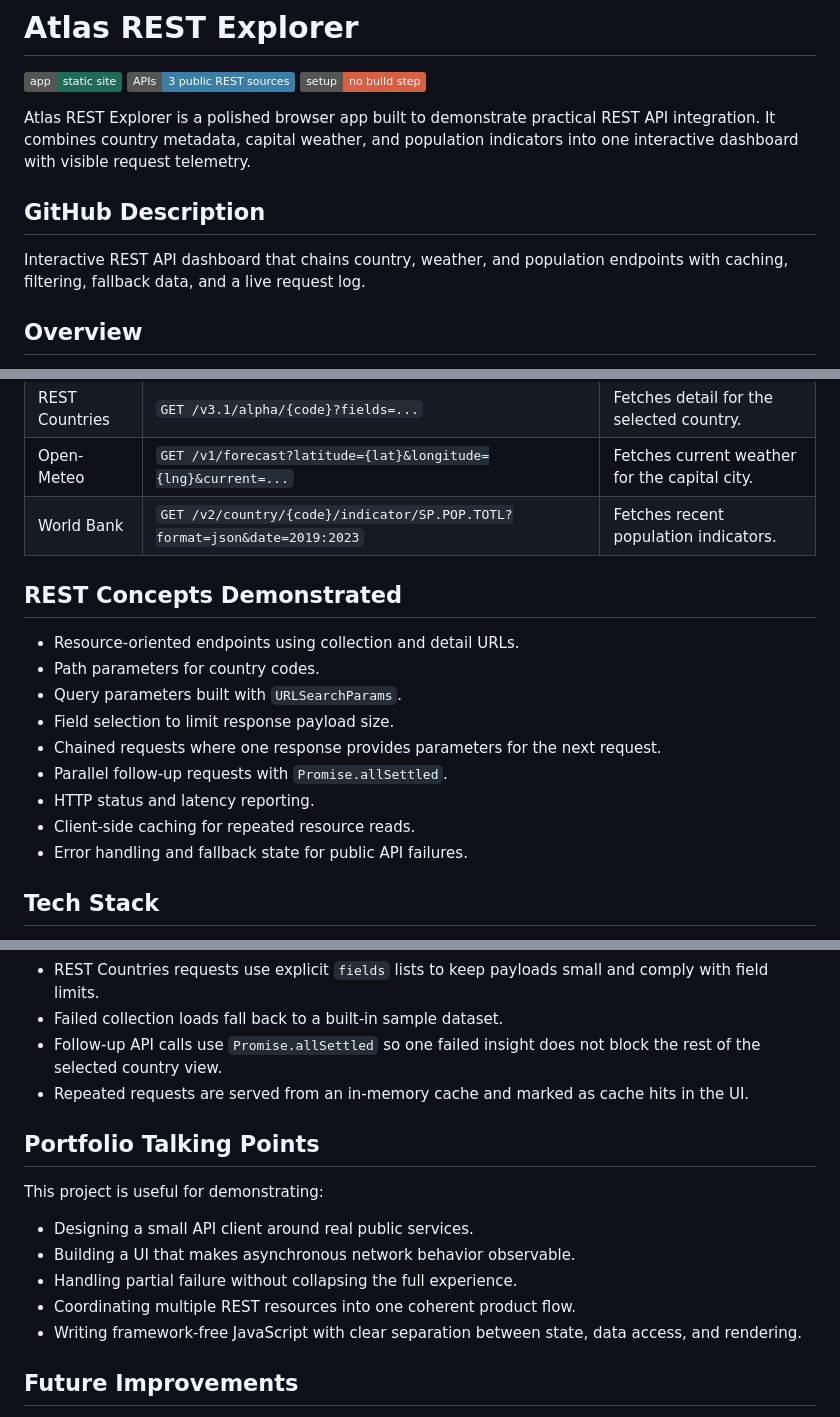
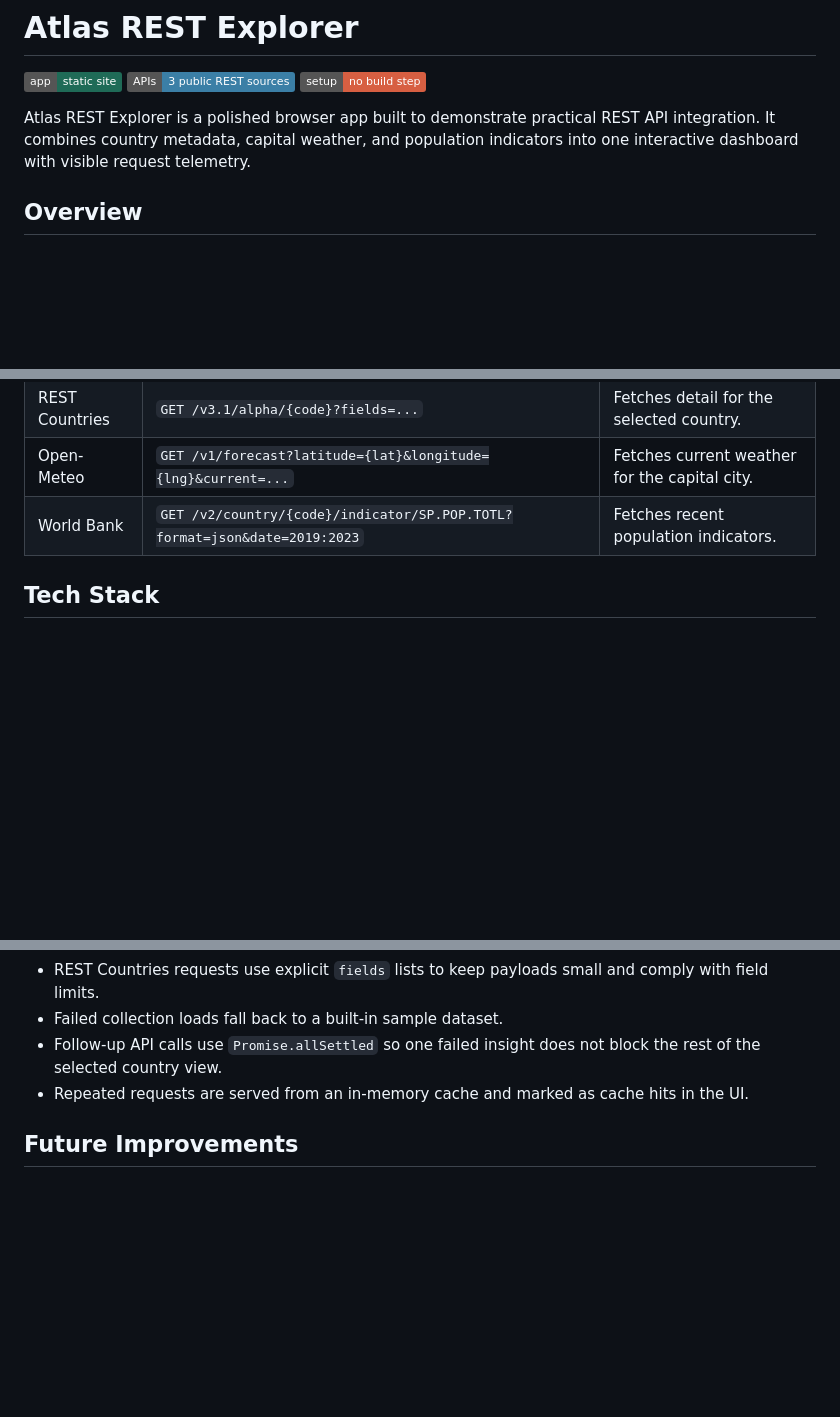
Before and after one commit to pchurchil1/Atlas-REST-Explorer, a Markdown page: README.md, 3 parts joined by grey strips. Rendered like a GitHub page; badges without logos; blank space fills up the shorter version.

```diff
--- a/README.md
+++ b/README.md
@@ -5,10 +5,6 @@
 ![No Build Step](https://img.shields.io/badge/setup-no_build_step-d75f42)
 
 Atlas REST Explorer is a polished browser app built to demonstrate practical REST API integration. It combines country metadata, capital weather, and population indicators into one interactive dashboard with visible request telemetry.
-
-## GitHub Description
-
-Interactive REST API dashboard that chains country, weather, and population endpoints with caching, filtering, fallback data, and a live request log.
 
 ## Overview
 
@@ -38,18 +34,6 @@ The interface intentionally exposes the API layer. Every request is logged with
 | REST Countries | `GET /v3.1/alpha/{code}?fields=...` | Fetches detail for the selected country. |
 | Open-Meteo | `GET /v1/forecast?latitude={lat}&longitude={lng}&current=...` | Fetches current weather for the capital city. |
 | World Bank | `GET /v2/country/{code}/indicator/SP.POP.TOTL?format=json&date=2019:2023` | Fetches recent population indicators. |
-
-## REST Concepts Demonstrated
-
-- Resource-oriented endpoints using collection and detail URLs.
-- Path parameters for country codes.
-- Query parameters built with `URLSearchParams`.
-- Field selection to limit response payload size.
-- Chained requests where one response provides parameters for the next request.
-- Parallel follow-up requests with `Promise.allSettled`.
-- HTTP status and latency reporting.
-- Client-side caching for repeated resource reads.
-- Error handling and fallback state for public API failures.
 
 ## Tech Stack
 
@@ -105,16 +89,6 @@ Public APIs can change, rate limit, or briefly fail. The app accounts for this i
 - Follow-up API calls use `Promise.allSettled` so one failed insight does not block the rest of the selected country view.
 - Repeated requests are served from an in-memory cache and marked as cache hits in the UI.
 
-## Portfolio Talking Points
-
-This project is useful for demonstrating:
-
-- Designing a small API client around real public services.
-- Building a UI that makes asynchronous network behavior observable.
-- Handling partial failure without collapsing the full experience.
-- Coordinating multiple REST resources into one coherent product flow.
-- Writing framework-free JavaScript with clear separation between state, data access, and rendering.
-
 ## Future Improvements
 
 - Add URL routing so selected countries can be deep-linked.
```
